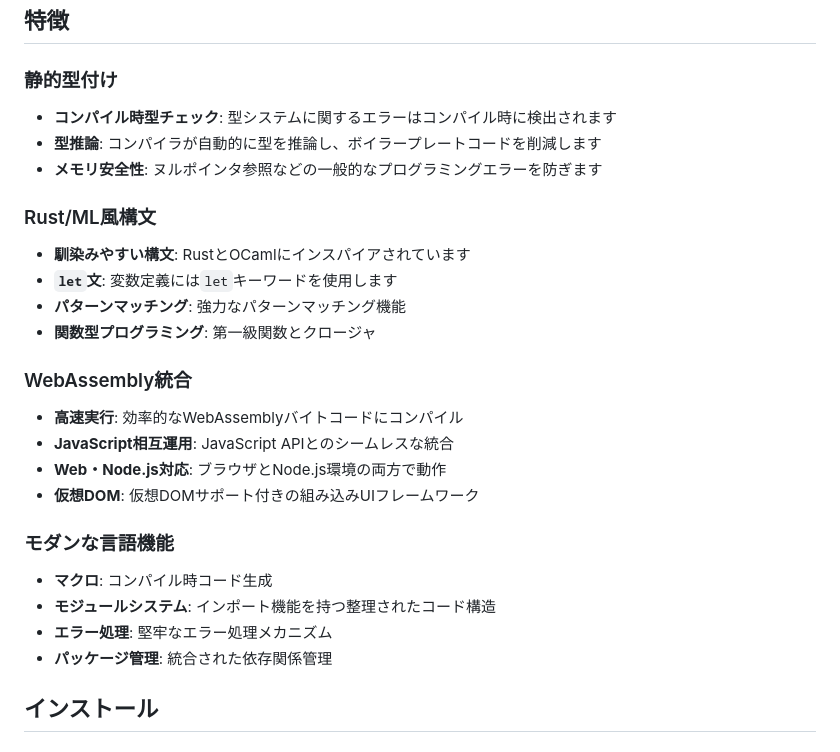
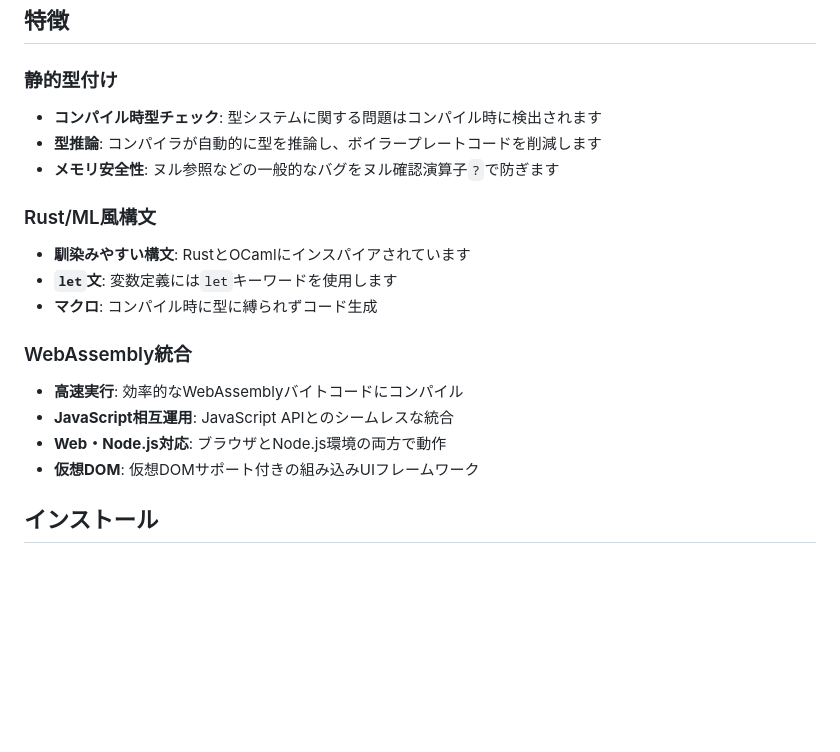
Before and after one commit to KajizukaTaichi/mystia, a Markdown page: README.md, the part around the change printed below. Drawn GitHub-style; blank space fills up the shorter version.

```diff
--- a/README.md
+++ b/README.md
@@ -22,27 +22,20 @@ MystiaはWebAssembly (WASM)にコンパイルされるよう設計されたモ
 ## 特徴
 
 ### 静的型付け
-- **コンパイル時型チェック**: 型システムに関するエラーはコンパイル時に検出されます
+- **コンパイル時型チェック**: 型システムに関する問題はコンパイル時に検出されます
 - **型推論**: コンパイラが自動的に型を推論し、ボイラープレートコードを削減します
-- **メモリ安全性**: ヌルポインタ参照などの一般的なプログラミングエラーを防ぎます
+- **メモリ安全性**: ヌル参照などの一般的なバグをヌル確認演算子`?`で防ぎます
 
 ### Rust/ML風構文
 - **馴染みやすい構文**: RustとOCamlにインスパイアされています
 - **`let`文**: 変数定義には`let`キーワードを使用します
-- **パターンマッチング**: 強力なパターンマッチング機能
-- **関数型プログラミング**: 第一級関数とクロージャ
+- **マクロ**: コンパイル時に型に縛られずコード生成
 
 ### WebAssembly統合
 - **高速実行**: 効率的なWebAssemblyバイトコードにコンパイル
 - **JavaScript相互運用**: JavaScript APIとのシームレスな統合
 - **Web・Node.js対応**: ブラウザとNode.js環境の両方で動作
 - **仮想DOM**: 仮想DOMサポート付きの組み込みUIフレームワーク
-
-### モダンな言語機能
-- **マクロ**: コンパイル時コード生成
-- **モジュールシステム**: インポート機能を持つ整理されたコード構造
-- **エラー処理**: 堅牢なエラー処理メカニズム
-- **パッケージ管理**: 統合された依存関係管理
 
 ## インストール
 
```
Also changed, not shown: other parts of README.md (+7 -3 lines).
